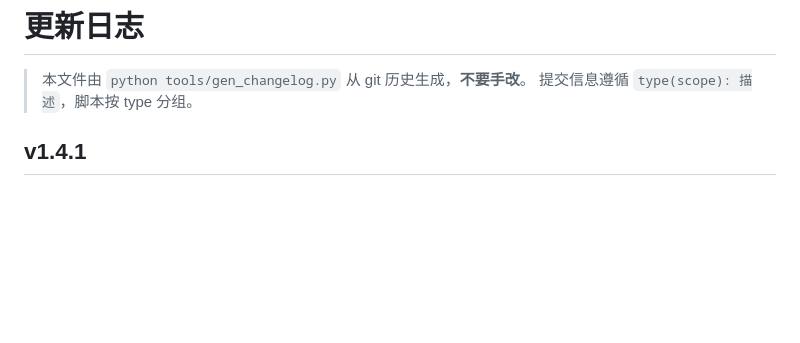
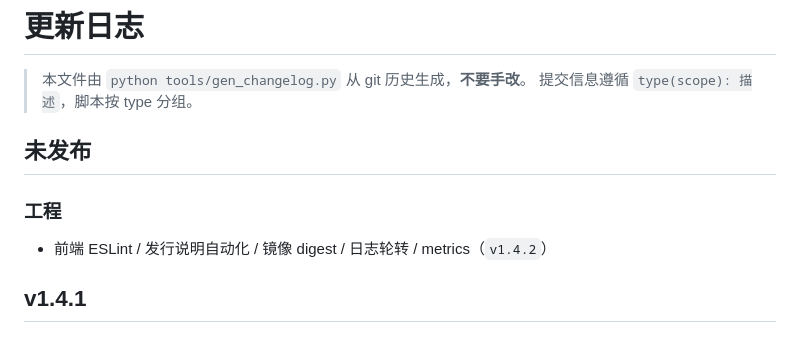
Before and after one commit to DC1024/gt7-dash, a Markdown page: CHANGELOG.md, the part around the change. Rendered like a GitHub page; blank space fills up the shorter version.

Commit message:
docs(changelog): 更新 CHANGELOG 到 v1.4.2

```diff
--- a/CHANGELOG.md
+++ b/CHANGELOG.md
@@ -2,6 +2,11 @@
 
 > 本文件由 `python tools/gen_changelog.py` 从 git 历史生成，**不要手改**。
 > 提交信息遵循 `type(scope): 描述`，脚本按 type 分组。
+
+## 未发布
+
+### 工程
+- 前端 ESLint / 发行说明自动化 / 镜像 digest / 日志轮转 / metrics（`v1.4.2`）
 
 ## v1.4.1
 
```
